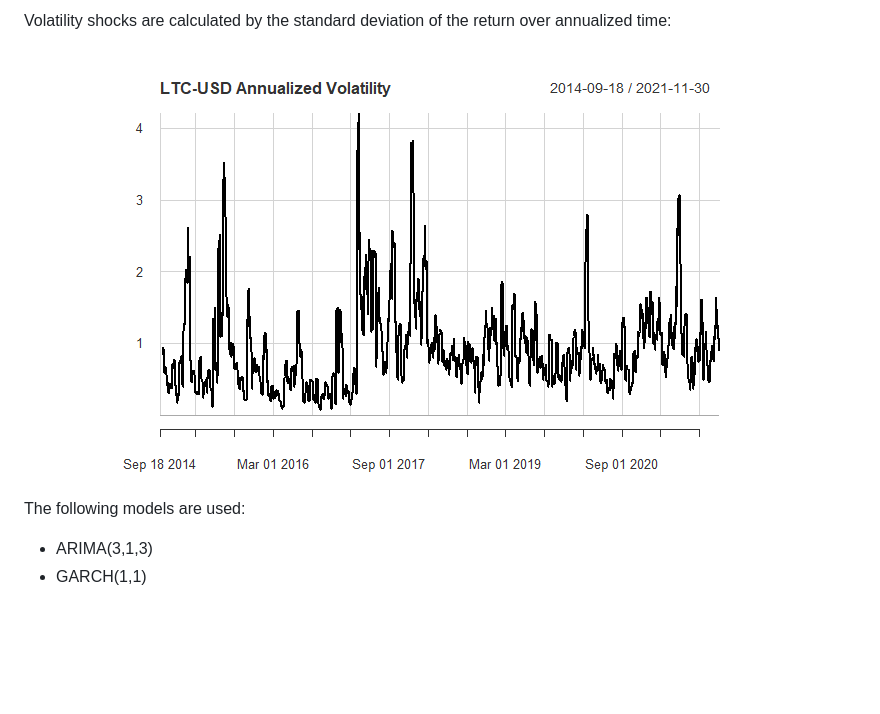
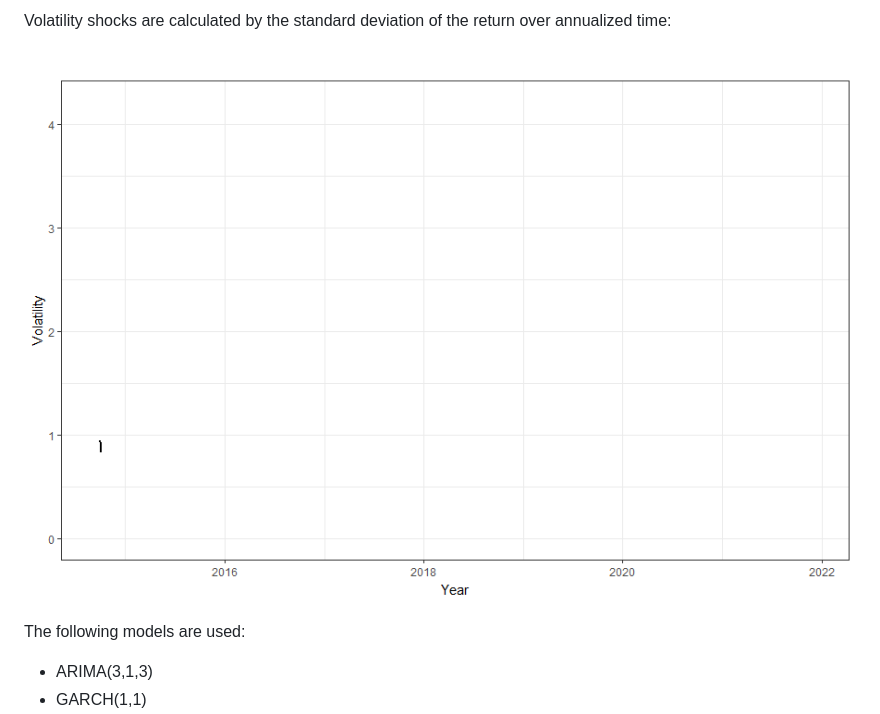
Before and after one commit to MSADS-506-Applied-Time-Series-Analysis/litecoin_predictions, a Markdown page: README.md, the part around the change. GitHub-like rendering; pictures changed too: images/ltc_volatility.gif (added); blank space fills up the shorter version.

```diff
--- a/README.md
+++ b/README.md
@@ -74,7 +74,7 @@ First order differencing is a pre-processing step necessary for converting the n
 Volatility shocks are calculated by the standard deviation of the return over annualized time:
 
 <p align = "center">
-  <img src="images/ltc_volatility.png">
+  <img src="images/ltc_volatility.gif">
 </p>
 
 The following models are used:
```
